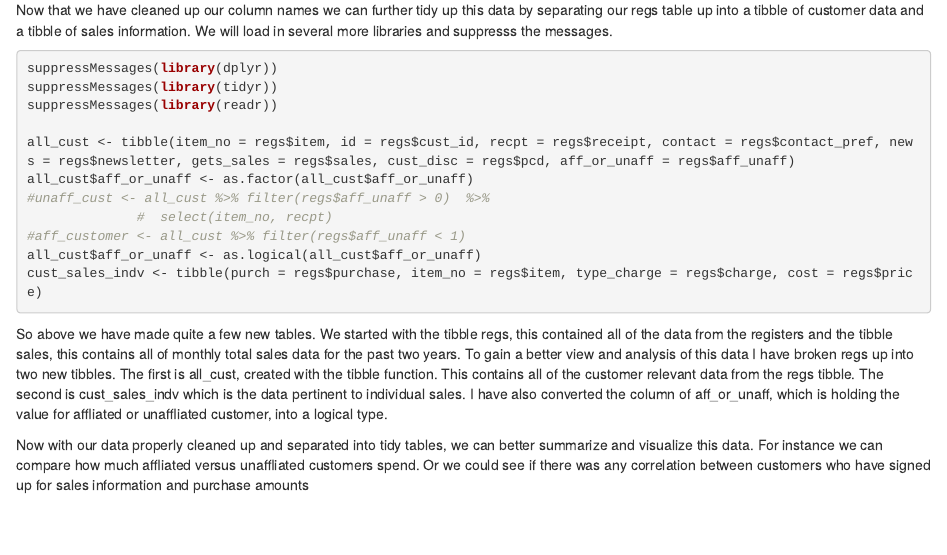
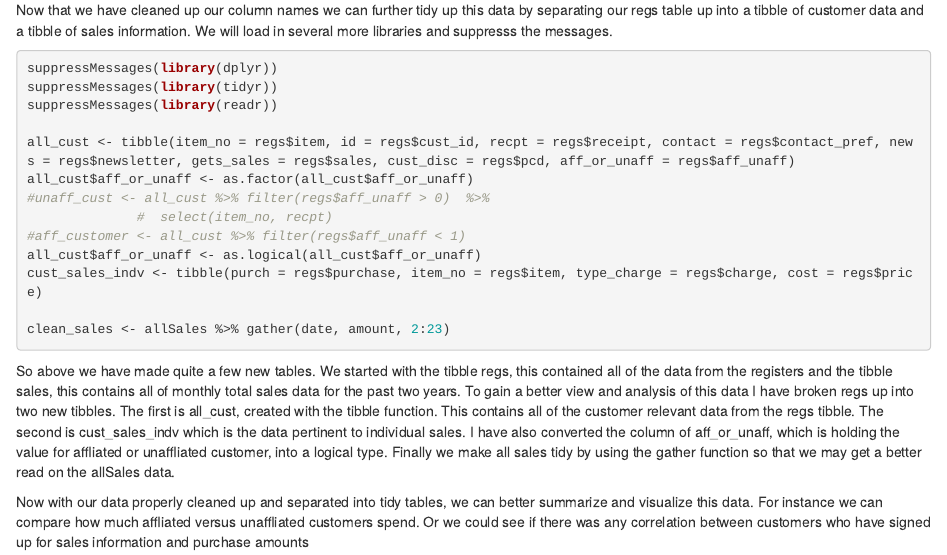
Before and after one commit to introdsci/midterm-bookstore-th3n1ghtmanc0m3th, an R Markdown document (midterm.rmd): the page in a window 1100 px wide, from 970 px down. Rendered offline with R 4.5, knitr and Pandoc, with nearby package versions.

Commit message:
a few more tweaks

````diff
--- a/midterm.rmd
+++ b/midterm.rmd
@@ -41,10 +41,13 @@ all_cust$aff_or_unaff <- as.factor(all_cust$aff_or_unaff)
 #aff_customer <- all_cust %>% filter(regs$aff_unaff < 1)
 all_cust$aff_or_unaff <- as.logical(all_cust$aff_or_unaff)
 cust_sales_indv <- tibble(purch = regs$purchase, item_no = regs$item, type_charge = regs$charge, cost = regs$price)
+
+clean_sales <- allSales %>% gather(date, amount, 2:23)
 ```
 So above we have made quite a few new tables. We started with the tibble regs, this contained all of the data from the registers and the tibble sales, this contains all of monthly total sales data for
 the past two years. To gain a better view and analysis of this data I have broken regs up into two new tibbles. The first is all_cust, created with the tibble function. This contains all of the customer relevant data from the regs tibble. The second is
 cust_sales_indv which is the data pertinent to individual sales. I have also converted the column of aff_or_unaff, which is holding the value for affliated or unaffliated customer, into a logical type.
+Finally we make all sales tidy by using the gather function so that we may get a better read on the allSales data.
 
 
 Now with our data properly cleaned up and separated into tidy tables, we can better summarize and visualize this data.
````
